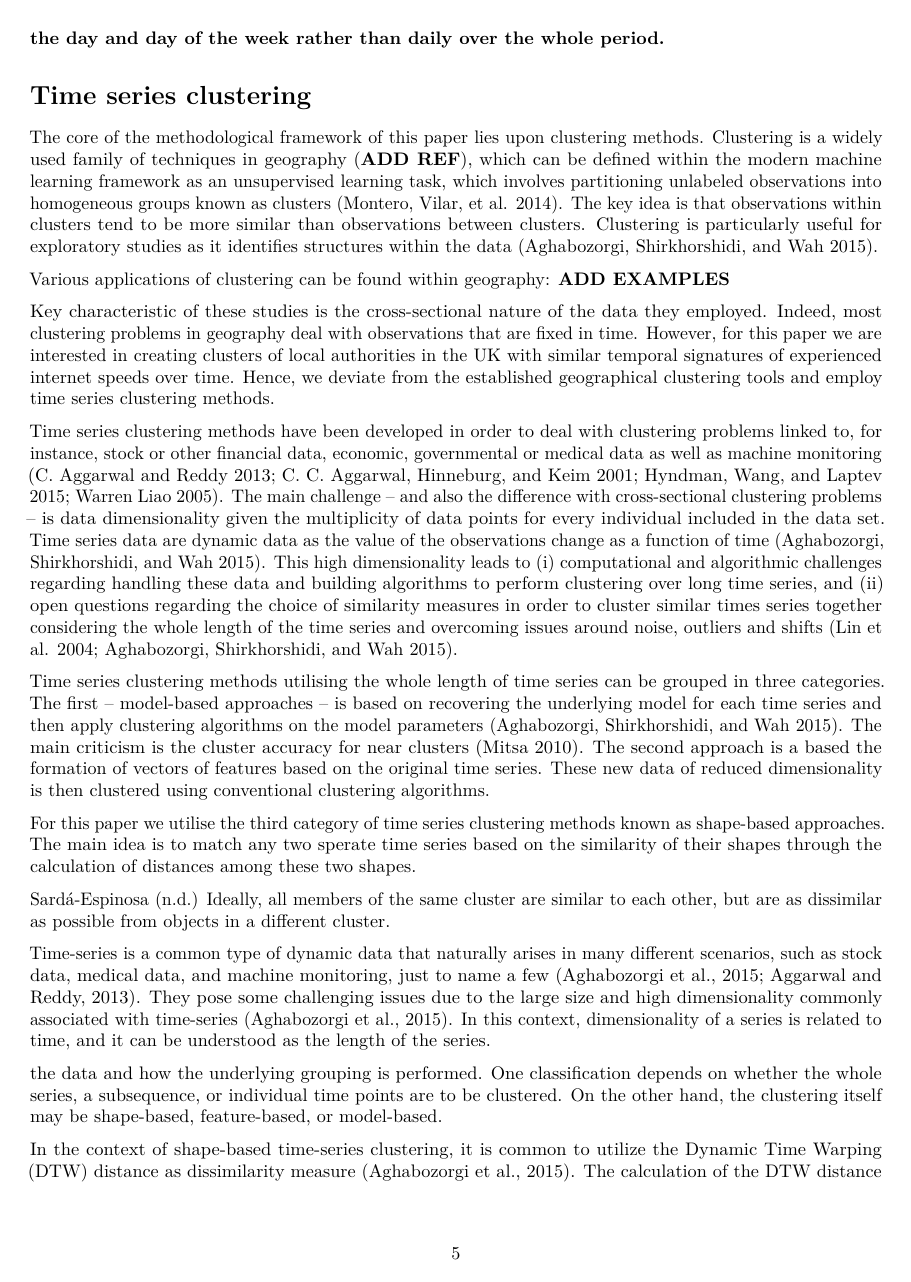
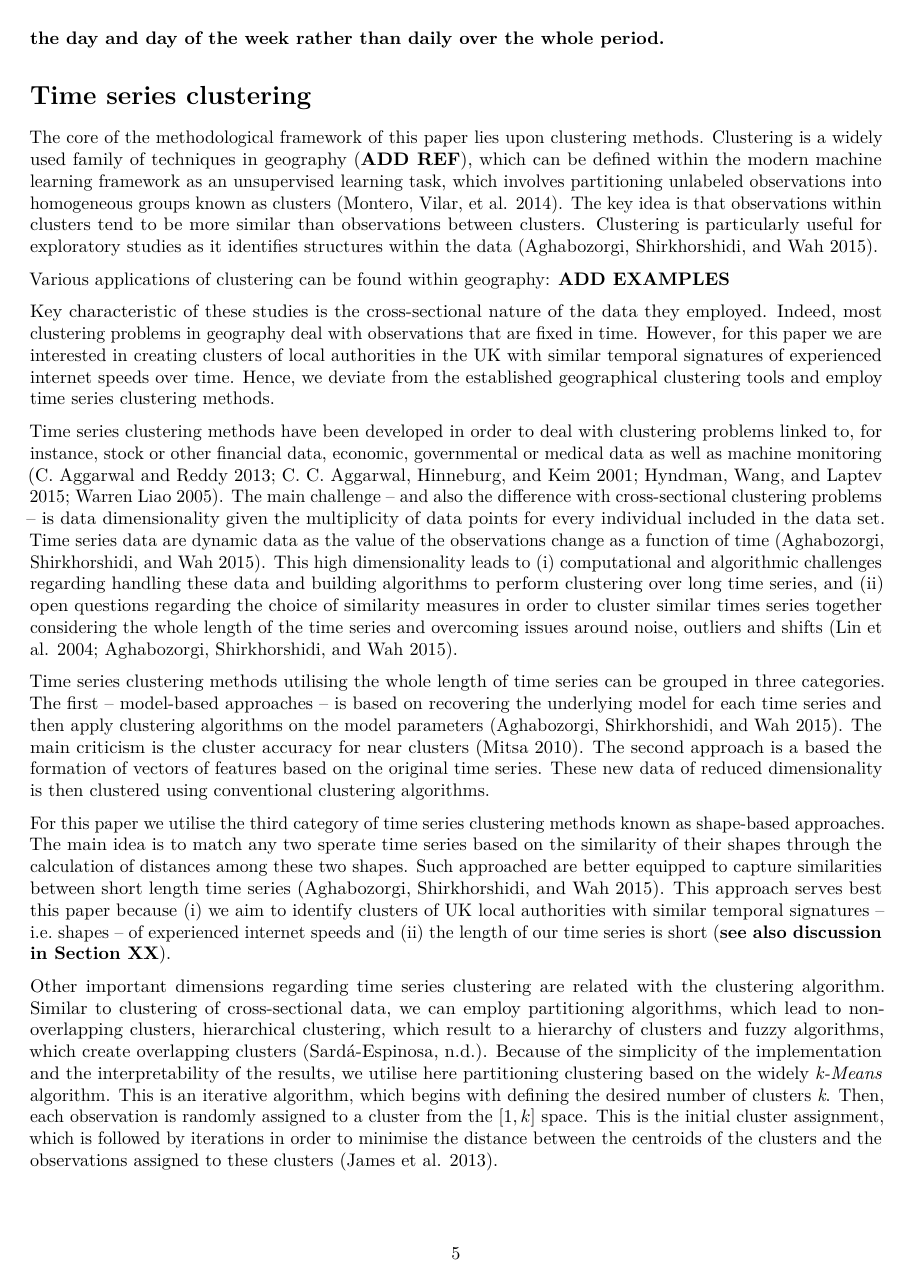
Before and after one commit to etranos/broadband.speed.covid, an R Markdown document (paper/v1/broadband.speed.covid.Rmd): page 5 of 9. Rendered offline with R 4.5, knitr and Pandoc, then LaTeX, with nearby package versions; drawn as R Markdown's standard PDF in place of the format the file asks for.

Commit message:
changes after we spoke on 24/11

```diff
--- a/paper/v1/broadband.speed.covid.Rmd
+++ b/paper/v1/broadband.speed.covid.Rmd
@@ -319,5 +319,22 @@ clustering algorithms.
 For this paper we utilise the third category of time series clustering methods
 known as shape-based approaches. The main idea is to match any two sperate time
 series based on the similarity of their shapes through the calculation of
-distances among these two shapes.
+distances among these two shapes. Such approached are better equipped to capture
+similarities between short length time series [@aghabozorgi2015time].
+This approach serves best this paper because (i) we aim to identify clusters of
+UK local authorities with similar temporal signatures -- i.e. shapes -- of
+experienced internet speeds and (ii) the length of our time series is short
+(**see also discussion in Section XX**).
 
+Other important dimensions regarding time series clustering are related with the
+clustering algorithm. Similar to clustering of cross-sectional data, we can employ
+partitioning algorithms, which lead to non-overlapping clusters, hierarchical
+clustering, which result to a hierarchy of clusters and fuzzy algorithms, which
+create overlapping clusters [@sardatime]. Because of the simplicity of the
+implementation and the interpretability of the results, we utilise here
+partitioning clustering based on the widely *k-Means* algorithm. This is an iterative
+algorithm, which begins with defining the desired number of clusters *k*. Then,
+each observation is randomly assigned to a cluster from the $[1,k]$ space. This
+is the initial cluster assignment, which is followed by iterations in order to
+minimise the distance between the centroids of the clusters and the observations
+assigned to these clusters [@james2013introduction].
@@ -324,18 +354,5 @@ distances among these two shapes.
 
 @sardatime
-Ideally, all members of the same cluster are similar to each other, but are as
-dissimilar as possible from objects in a different cluster.
-
-Time-series is a common type of dynamic data that naturally arises in many different scenarios,
-such as stock data, medical data, and machine monitoring, just to name a few (Aghabozorgi et al.,
-2015; Aggarwal and Reddy, 2013). They pose some challenging issues due to the large size and high
-dimensionality commonly associated with time-series (Aghabozorgi et al., 2015). In this context,
-dimensionality of a series is related to time, and it can be understood as the length of the series.
-
-the data and how the underlying grouping is performed. One classification depends on whether the
-whole series, a subsequence, or individual time points are to be clustered. On the other hand, the
-clustering itself may be shape-based, feature-based, or model-based.
-
 In the context of shape-based time-series clustering, it is common to utilize the Dynamic Time
 Warping (DTW) distance as dissimilarity measure (Aghabozorgi et al., 2015). The calculation of the
 DTW distance involves a dynamic programming algorithm that tries to find the optimum warping
```
Also changed, not shown: paper/v1/bibliography.bib (+8 -0 lines), paper/v1/broadband.speed.covid.pdf, paper/v1/broadband.speed.covid.Rmd (13 more changed lines).
